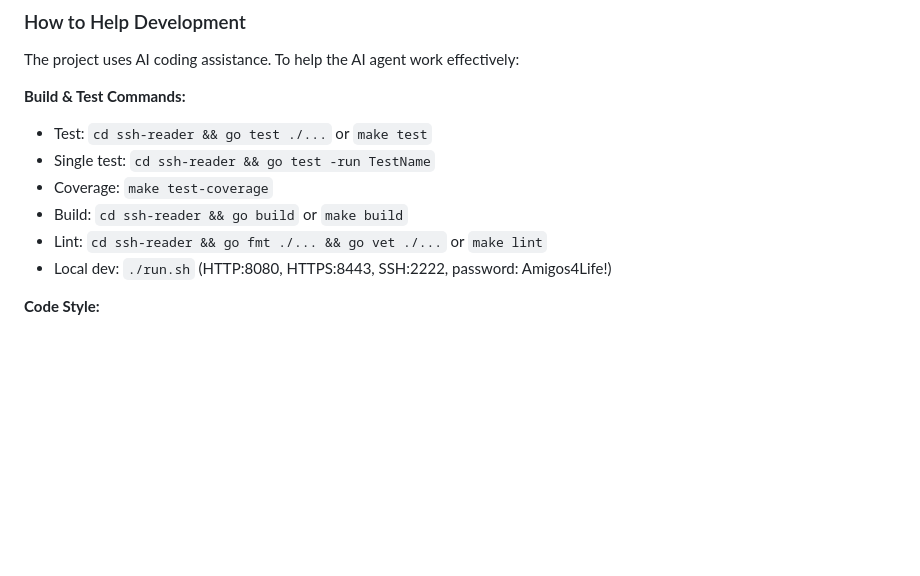
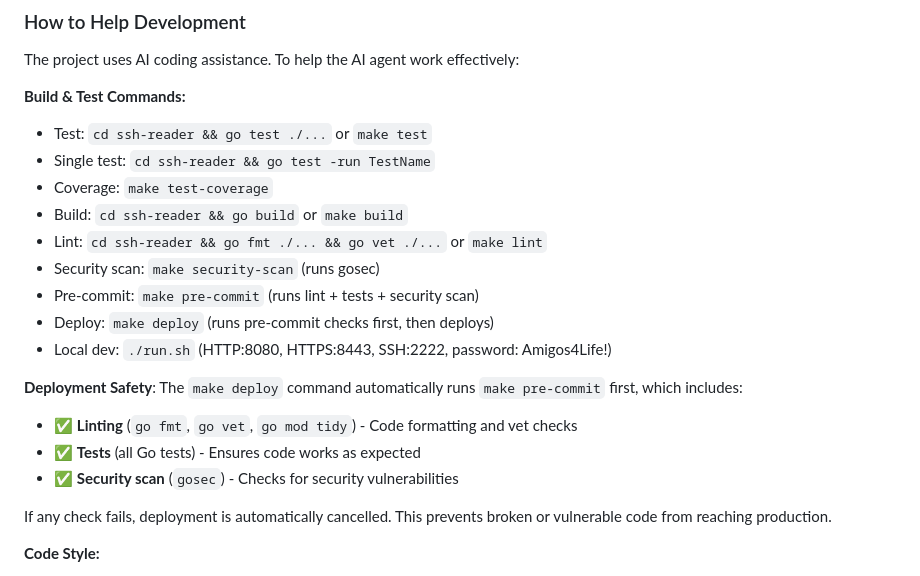
Before and after one commit to internetblacksmith/the_void_chronicles, a Markdown page: README.md, the part around the change. Drawn GitHub-style; blank space fills up the shorter version.

Commit message:
Document pre-deployment safety checks in README

```diff
--- a/README.md
+++ b/README.md
@@ -242,7 +242,17 @@ The project uses AI coding assistance. To help the AI agent work effectively:
 - Coverage: `make test-coverage`
 - Build: `cd ssh-reader && go build` or `make build`
 - Lint: `cd ssh-reader && go fmt ./... && go vet ./...` or `make lint`
+- Security scan: `make security-scan` (runs gosec)
+- Pre-commit: `make pre-commit` (runs lint + tests + security scan)
+- Deploy: `make deploy` (runs pre-commit checks first, then deploys)
 - Local dev: `./run.sh` (HTTP:8080, HTTPS:8443, SSH:2222, password: Amigos4Life!)
+
+**Deployment Safety**: The `make deploy` command automatically runs `make pre-commit` first, which includes:
+- ✅ **Linting** (`go fmt`, `go vet`, `go mod tidy`) - Code formatting and vet checks
+- ✅ **Tests** (all Go tests) - Ensures code works as expected
+- ✅ **Security scan** (`gosec`) - Checks for security vulnerabilities
+
+If any check fails, deployment is automatically cancelled. This prevents broken or vulnerable code from reaching production.
 
 **Code Style:**
 - All Go files start with AGPL-3.0 copyright header
```
